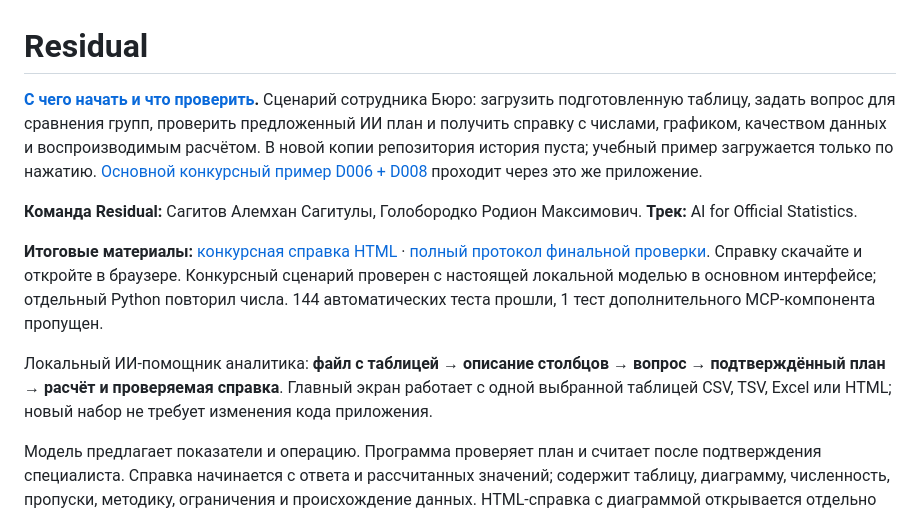
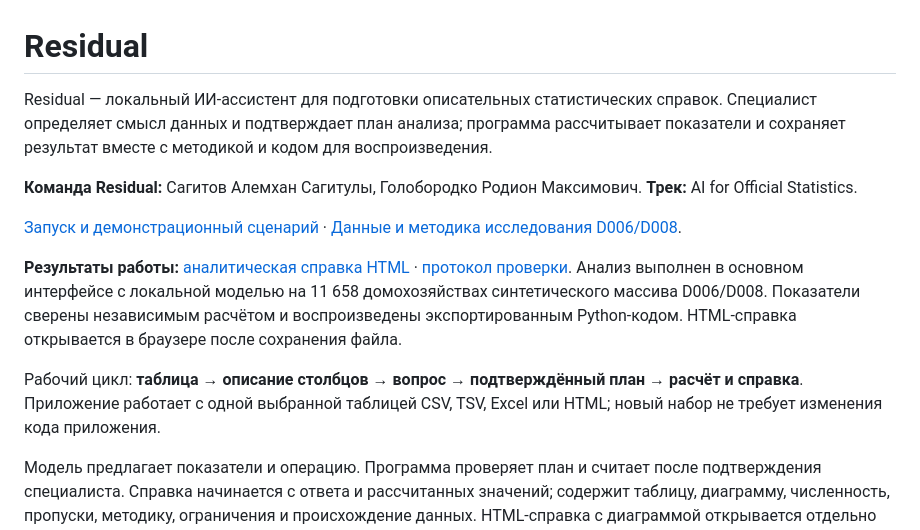
Before and after one commit to UNUEX/residual-datathon-2026, a Markdown page: README.md, the part around the change. Drawn GitHub-style.

Commit message:
Clarify project methods and results

```diff
--- a/README.md
+++ b/README.md
@@ -1,13 +1,15 @@
 # Residual
 
-**[С чего начать и что проверить](docs/QUICK_START.txt).** Сценарий сотрудника Бюро: загрузить подготовленную таблицу, задать вопрос для сравнения групп, проверить предложенный ИИ план и получить справку с числами, графиком, качеством данных и воспроизводимым расчётом. В новой копии репозитория история пуста; учебный пример загружается только по нажатию. [Основной конкурсный пример D006 + D008](docs/COMPETITION_CASE.txt) проходит через это же приложение.
+Residual — локальный ИИ-ассистент для подготовки описательных статистических справок. Специалист определяет смысл данных и подтверждает план анализа; программа рассчитывает показатели и сохраняет результат вместе с методикой и кодом для воспроизведения.
 
 **Команда Residual:** Сагитов Алемхан Сагитулы, Голобородко Родион Максимович. **Трек:** AI for Official Statistics.
 
 
-**Итоговые материалы:** [конкурсная справка HTML](reports/competition_example_brief.html) · [полный протокол финальной проверки](reports/final_release_validation.json). Справку скачайте и откройте в браузере. Конкурсный сценарий проверен с настоящей локальной моделью в основном интерфейсе; отдельный Python повторил числа. 144 автоматических теста прошли, 1 тест дополнительного MCP-компонента пропущен.
+[Запуск и демонстрационный сценарий](docs/QUICK_START.txt) · [Данные и методика исследования D006/D008](docs/COMPETITION_CASE.txt).
 
-Локальный ИИ-помощник аналитика: **файл с таблицей → описание столбцов → вопрос → подтверждённый план → расчёт и проверяемая справка**. Главный экран работает с одной выбранной таблицей CSV, TSV, Excel или HTML; новый набор не требует изменения кода приложения.
+**Результаты работы:** [аналитическая справка HTML](reports/competition_example_brief.html) · [протокол проверки](reports/final_release_validation.json). Анализ выполнен в основном интерфейсе с локальной моделью на 11 658 домохозяйствах синтетического массива D006/D008. Показатели сверены независимым расчётом и воспроизведены экспортированным Python-кодом. HTML-справка открывается в браузере после сохранения файла.
+
+Рабочий цикл: **таблица → описание столбцов → вопрос → подтверждённый план → расчёт и справка**. Приложение работает с одной выбранной таблицей CSV, TSV, Excel или HTML; новый набор не требует изменения кода приложения.
 
 Модель предлагает показатели и операцию. Программа проверяет план и считает после подтверждения специалиста. Справка начинается с ответа и рассчитанных значений; содержит таблицу, диаграмму, численность, пропуски, методику, ограничения и происхождение данных. HTML-справка с диаграммой открывается отдельно от приложения. Исходные файлы не изменяются.
 
```
